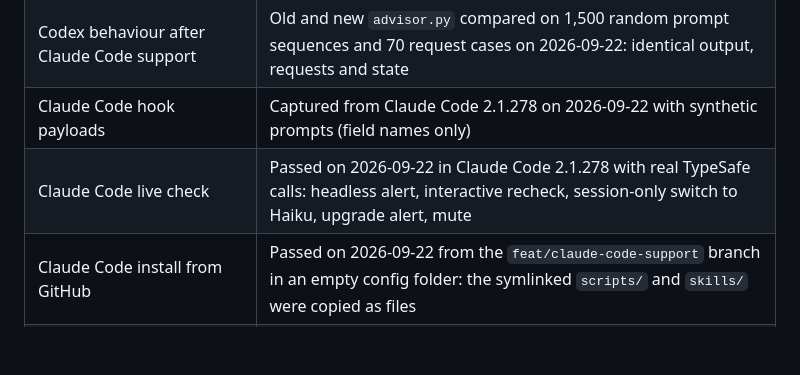
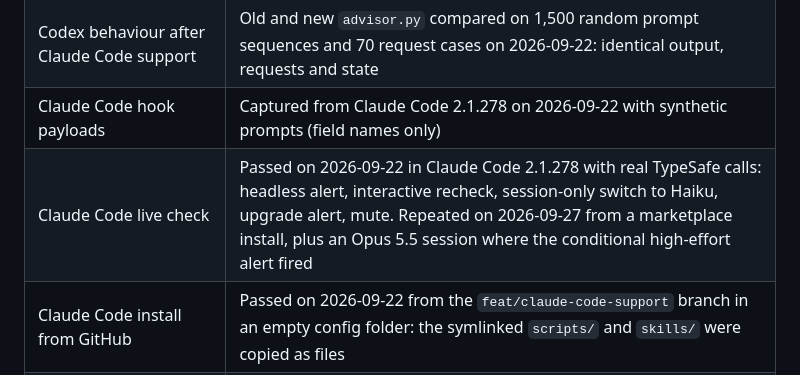
Before and after one commit to Tatendaz/model-picker, a Markdown page: docs/limitations.md, the part around the change. Drawn GitHub-style; blank space fills up the shorter version.

Commit message:
docs: record the Opus 5.5 live check

```diff
--- a/docs/limitations.md
+++ b/docs/limitations.md
@@ -80,7 +80,7 @@ some of what the patterns miss.
 | Text escalation and chat callout | Checked by hand in Codex desktop and CLI on 2026-09-20 |
 | Codex behaviour after Claude Code support | Old and new `advisor.py` compared on 1,500 random prompt sequences and 70 request cases on 2026-09-22: identical output, requests and state |
 | Claude Code hook payloads | Captured from Claude Code 2.1.278 on 2026-09-22 with synthetic prompts (field names only) |
-| Claude Code live check | Passed on 2026-09-22 in Claude Code 2.1.278 with real TypeSafe calls: headless alert, interactive recheck, session-only switch to Haiku, upgrade alert, mute |
+| Claude Code live check | Passed on 2026-09-22 in Claude Code 2.1.278 with real TypeSafe calls: headless alert, interactive recheck, session-only switch to Haiku, upgrade alert, mute. Repeated on 2026-09-27 from a marketplace install, plus an Opus 5.5 session where the conditional high-effort alert fired |
 | Claude Code install from GitHub | Passed on 2026-09-22 from the `feat/claude-code-support` branch in an empty config folder: the symlinked `scripts/` and `skills/` were copied as files |
 | Codex live check after Claude Code support | Not yet run by hand; covered by the old-versus-new comparison above |
 | Voice handoff parsing | Covered by tests with synthetic events |
```
